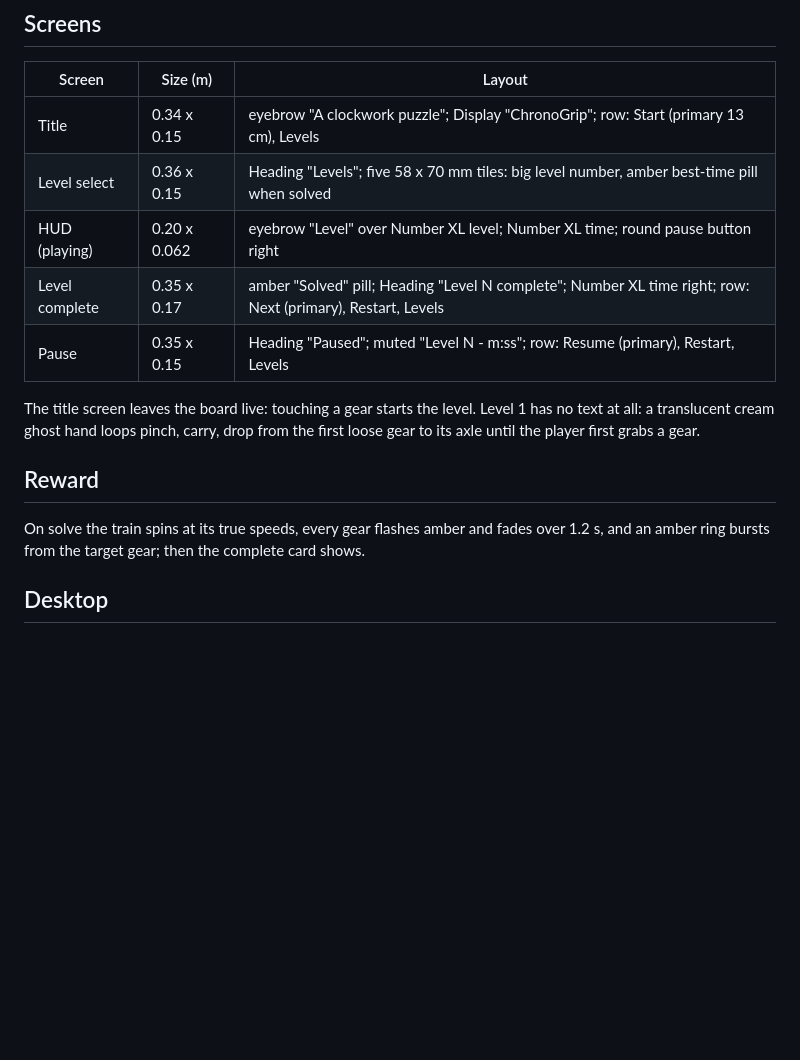
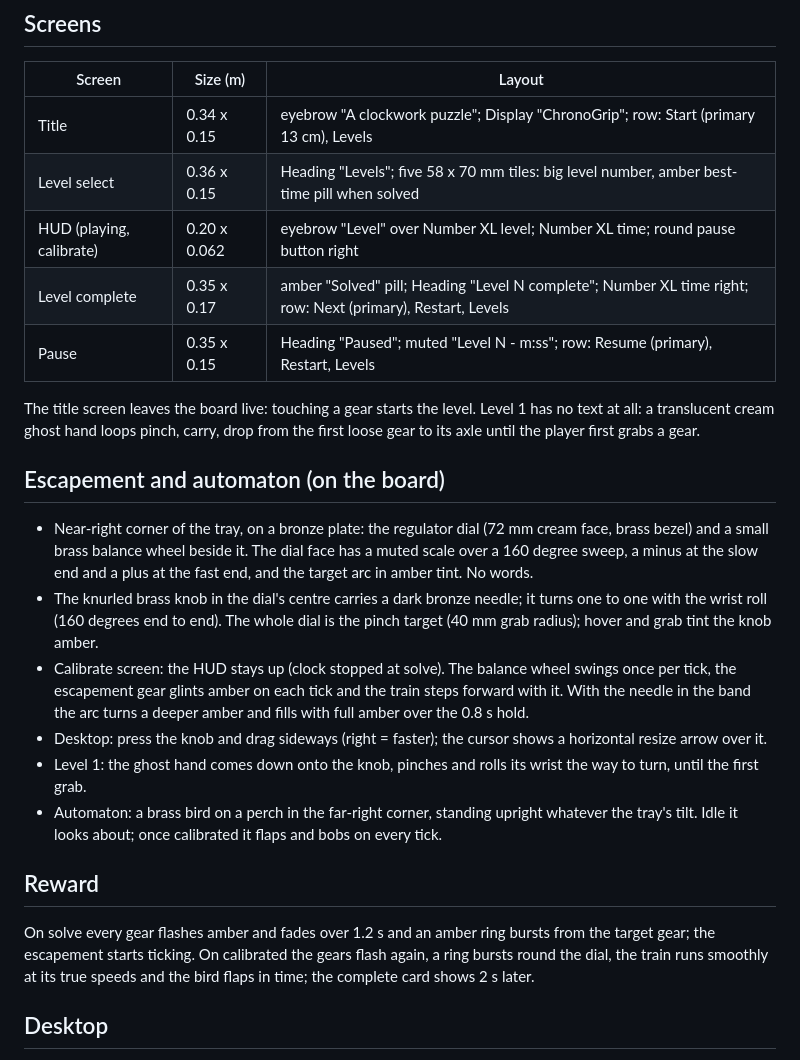
Before and after one commit to chrisbuildsonline/chronogrip-mr, a Markdown page: design/DESIGN.md, the part around the change. Drawn GitHub-style; blank space fills up the shorter version.

Commit message:
design notes for the dial and bird

```diff
--- a/design/DESIGN.md
+++ b/design/DESIGN.md
@@ -47,16 +47,31 @@ No hairline borders. Depth comes from the shadow and the cream-on-walnut contras
 |---|---|---|
 | Title | 0.34 x 0.15 | eyebrow "A clockwork puzzle"; Display "ChronoGrip"; row: Start (primary 13 cm), Levels |
 | Level select | 0.36 x 0.15 | Heading "Levels"; five 58 x 70 mm tiles: big level number, amber best-time pill when solved |
-| HUD (playing) | 0.20 x 0.062 | eyebrow "Level" over Number XL level; Number XL time; round pause button right |
+| HUD (playing, calibrate) | 0.20 x 0.062 | eyebrow "Level" over Number XL level; Number XL time; round pause button right |
 | Level complete | 0.35 x 0.17 | amber "Solved" pill; Heading "Level N complete"; Number XL time right; row: Next (primary), Restart, Levels |
 | Pause | 0.35 x 0.15 | Heading "Paused"; muted "Level N - m:ss"; row: Resume (primary), Restart, Levels |
 
 The title screen leaves the board live: touching a gear starts the level. Level 1 has no text at all: a translucent
 cream ghost hand loops pinch, carry, drop from the first loose gear to its axle until the player first grabs a gear.
 
+## Escapement and automaton (on the board)
+- Near-right corner of the tray, on a bronze plate: the regulator dial (72 mm cream face, brass bezel) and a small brass
+  balance wheel beside it. The dial face has a muted scale over a 160 degree sweep, a minus at the slow end and a plus at
+  the fast end, and the target arc in amber tint. No words.
+- The knurled brass knob in the dial's centre carries a dark bronze needle; it turns one to one with the wrist roll
+  (160 degrees end to end). The whole dial is the pinch target (40 mm grab radius); hover and grab tint the knob amber.
+- Calibrate screen: the HUD stays up (clock stopped at solve). The balance wheel swings once per tick, the escapement
+  gear glints amber on each tick and the train steps forward with it. With the needle in the band the arc turns a
+  deeper amber and fills with full amber over the 0.8 s hold.
+- Desktop: press the knob and drag sideways (right = faster); the cursor shows a horizontal resize arrow over it.
+- Level 1: the ghost hand comes down onto the knob, pinches and rolls its wrist the way to turn, until the first grab.
+- Automaton: a brass bird on a perch in the far-right corner, standing upright whatever the tray's tilt. Idle it looks
+  about; once calibrated it flaps and bobs on every tick.
+
 ## Reward
-On solve the train spins at its true speeds, every gear flashes amber and fades over 1.2 s, and an amber ring
-bursts from the target gear; then the complete card shows.
+On solve every gear flashes amber and fades over 1.2 s and an amber ring bursts from the target gear; the escapement
+starts ticking. On calibrated the gears flash again, a ring bursts round the dial, the train runs smoothly at its true
+speeds and the bird flaps in time; the complete card shows 2 s later.
 
 ## Desktop
 The same in-world panels, clicked with the mouse (ray cast). The HTML chrome is only the small serif wordmark and the
```
